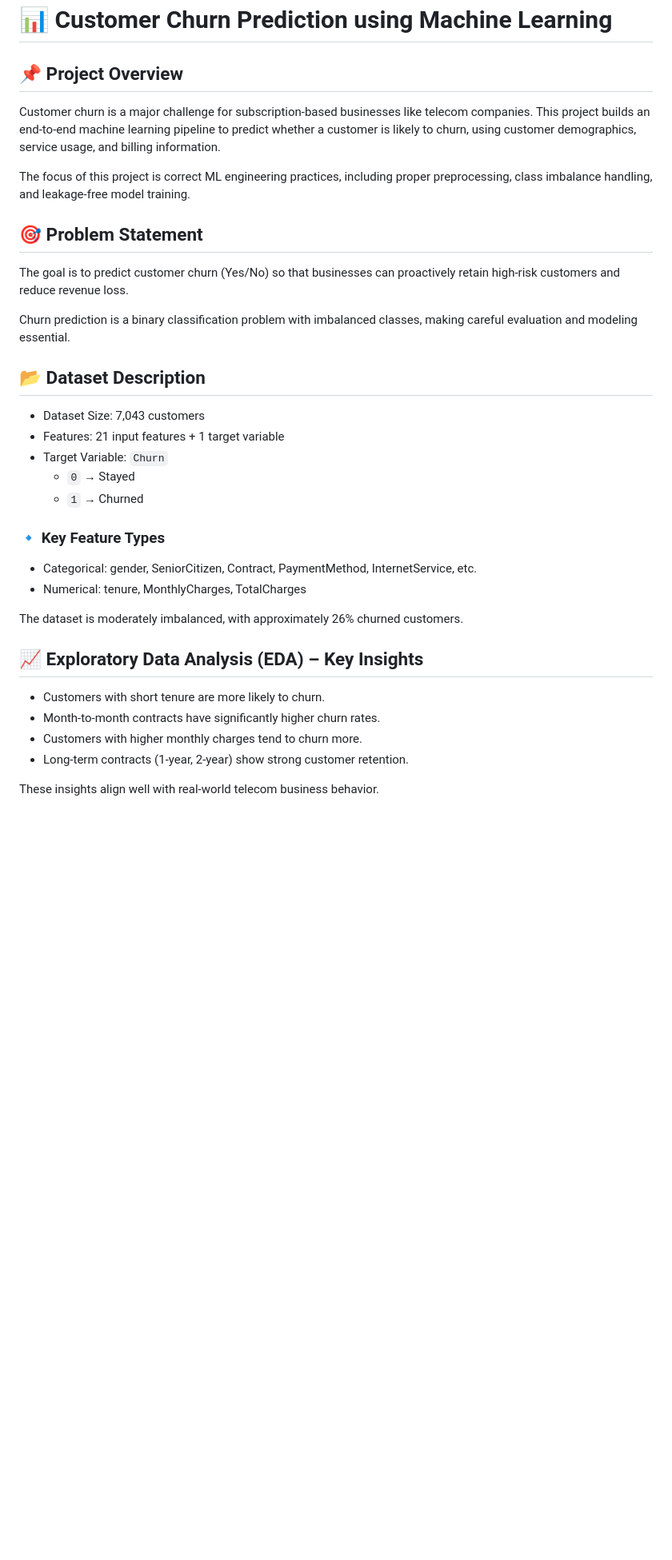
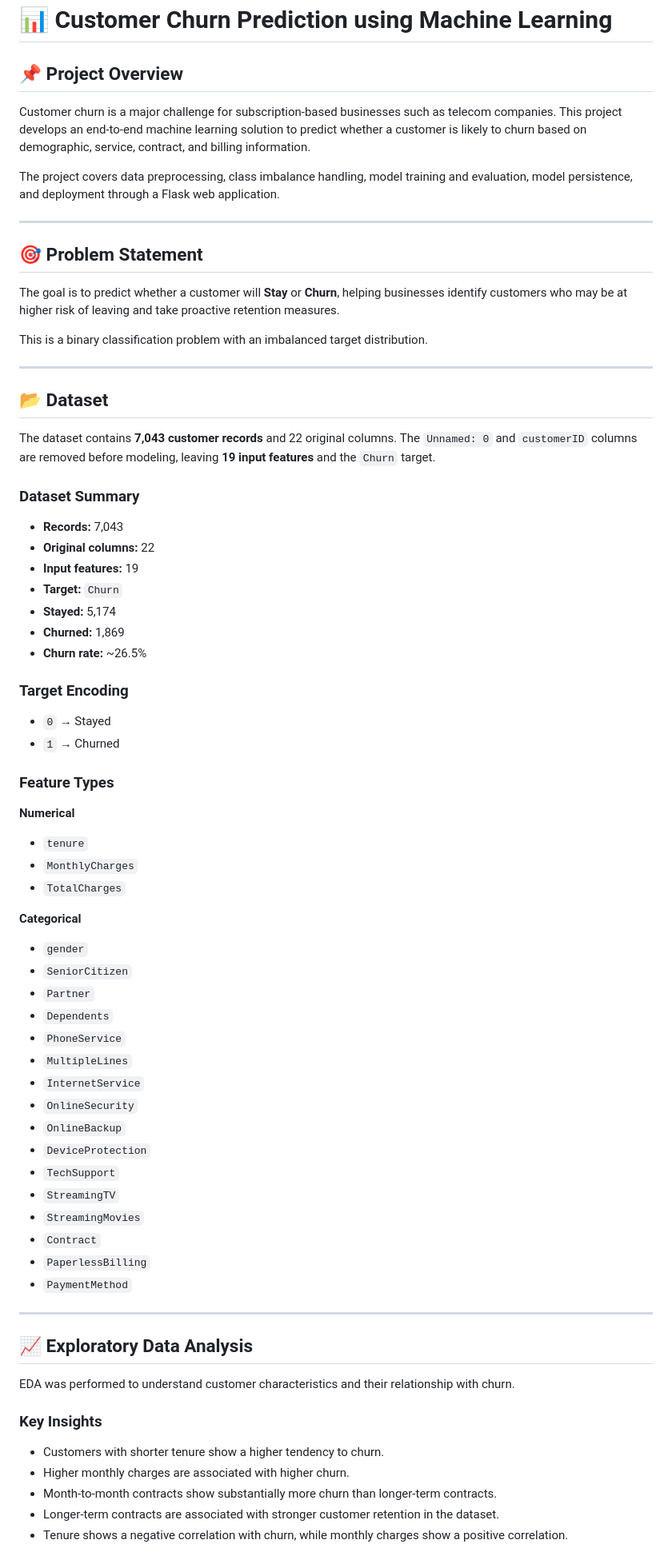
Before and after one commit to siddharthpandey-7/Customer-Churn-Prediction, a Markdown page: README.md, the part around one of its changes. Shown at 80% size. Drawn GitHub-style; blank space fills up the shorter version.

```diff
--- a/README.md
+++ b/README.md
@@ -1,32 +1,76 @@
 # 📊 Customer Churn Prediction using Machine Learning
 
 ## 📌 Project Overview
-Customer churn is a major challenge for subscription-based businesses like telecom companies. This project builds an end-to-end machine learning pipeline to predict whether a customer is likely to churn, using customer demographics, service usage, and billing information.
 
-The focus of this project is correct ML engineering practices, including proper preprocessing, class imbalance handling, and leakage-free model training.
+Customer churn is a major challenge for subscription-based businesses such as telecom companies. This project develops an end-to-end machine learning solution to predict whether a customer is likely to churn based on demographic, service, contract, and billing information.
+
+The project covers data preprocessing, class imbalance handling, model training and evaluation, model persistence, and deployment through a Flask web application.
+
+---
 
 ## 🎯 Problem Statement
-The goal is to predict customer churn (Yes/No) so that businesses can proactively retain high-risk customers and reduce revenue loss.
 
-Churn prediction is a binary classification problem with imbalanced classes, making careful evaluation and modeling essential.
+The goal is to predict whether a customer will **Stay** or **Churn**, helping businesses identify customers who may be at higher risk of leaving and take proactive retention measures.
 
-## 📂 Dataset Description
-* Dataset Size: 7,043 customers
-* Features: 21 input features + 1 target variable
-* Target Variable: `Churn`
-   * `0` → Stayed
-   * `1` → Churned
+This is a binary classification problem with an imbalanced target distribution.
 
-### 🔹 Key Feature Types
-* Categorical: gender, SeniorCitizen, Contract, PaymentMethod, InternetService, etc.
-* Numerical: tenure, MonthlyCharges, TotalCharges
+---
 
-The dataset is moderately imbalanced, with approximately 26% churned customers.
+## 📂 Dataset
 
-## 📈 Exploratory Data Analysis (EDA) – Key Insights
-* Customers with short tenure are more likely to churn.
-* Month-to-month contracts have significantly higher churn rates.
-* Customers with higher monthly charges tend to churn more.
-* Long-term contracts (1-year, 2-year) show strong customer retention.
+The dataset contains **7,043 customer records** and 22 original columns. The `Unnamed: 0` and `customerID` columns are removed before modeling, leaving **19 input features** and the `Churn` target.
 
-These insights align well with real-world telecom business behavior.
+### Dataset Summary
+
+- **Records:** 7,043
+- **Original columns:** 22
+- **Input features:** 19
+- **Target:** `Churn`
+- **Stayed:** 5,174
+- **Churned:** 1,869
+- **Churn rate:** ~26.5%
+
+### Target Encoding
+
+- `0` → Stayed
+- `1` → Churned
+
+### Feature Types
+
+**Numerical**
+- `tenure`
+- `MonthlyCharges`
+- `TotalCharges`
+
+**Categorical**
+- `gender`
+- `SeniorCitizen`
+- `Partner`
+- `Dependents`
+- `PhoneService`
+- `MultipleLines`
+- `InternetService`
+- `OnlineSecurity`
+- `OnlineBackup`
+- `DeviceProtection`
+- `TechSupport`
+- `StreamingTV`
+- `StreamingMovies`
+- `Contract`
+- `PaperlessBilling`
+- `PaymentMethod`
+
+---
+
+## 📈 Exploratory Data Analysis
+
+EDA was performed to understand customer characteristics and their relationship with churn.
+
+### Key Insights
+
+- Customers with shorter tenure show a higher tendency to churn.
+- Higher monthly charges are associated with higher churn.
+- Month-to-month contracts show substantially more churn than longer-term contracts.
+- Longer-term contracts are associated with stronger customer retention in the dataset.
+- Tenure shows a negative correlation with churn, while monthly charges show a positive correlation.
+
```
Also changed, not shown: other parts of README.md (+227 -46 lines).
